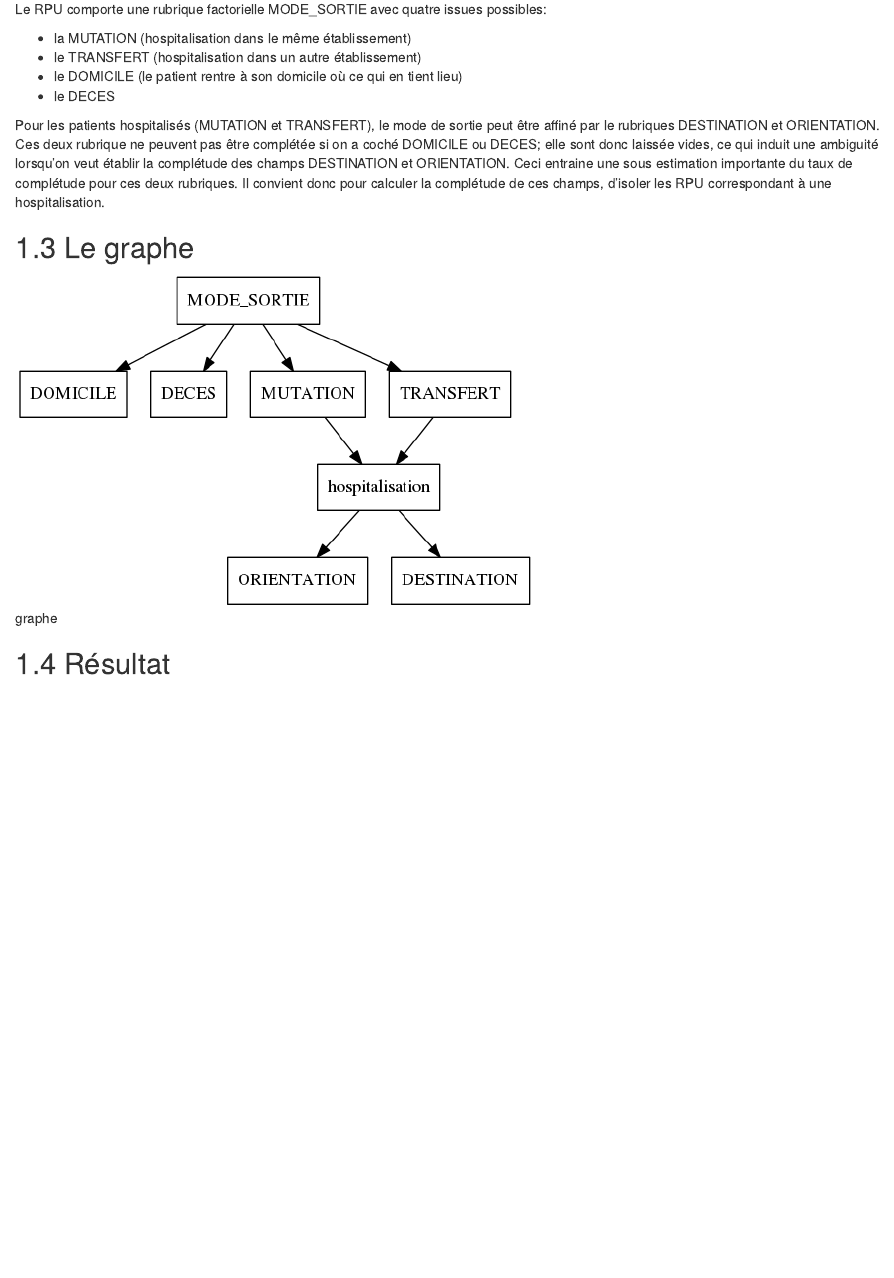
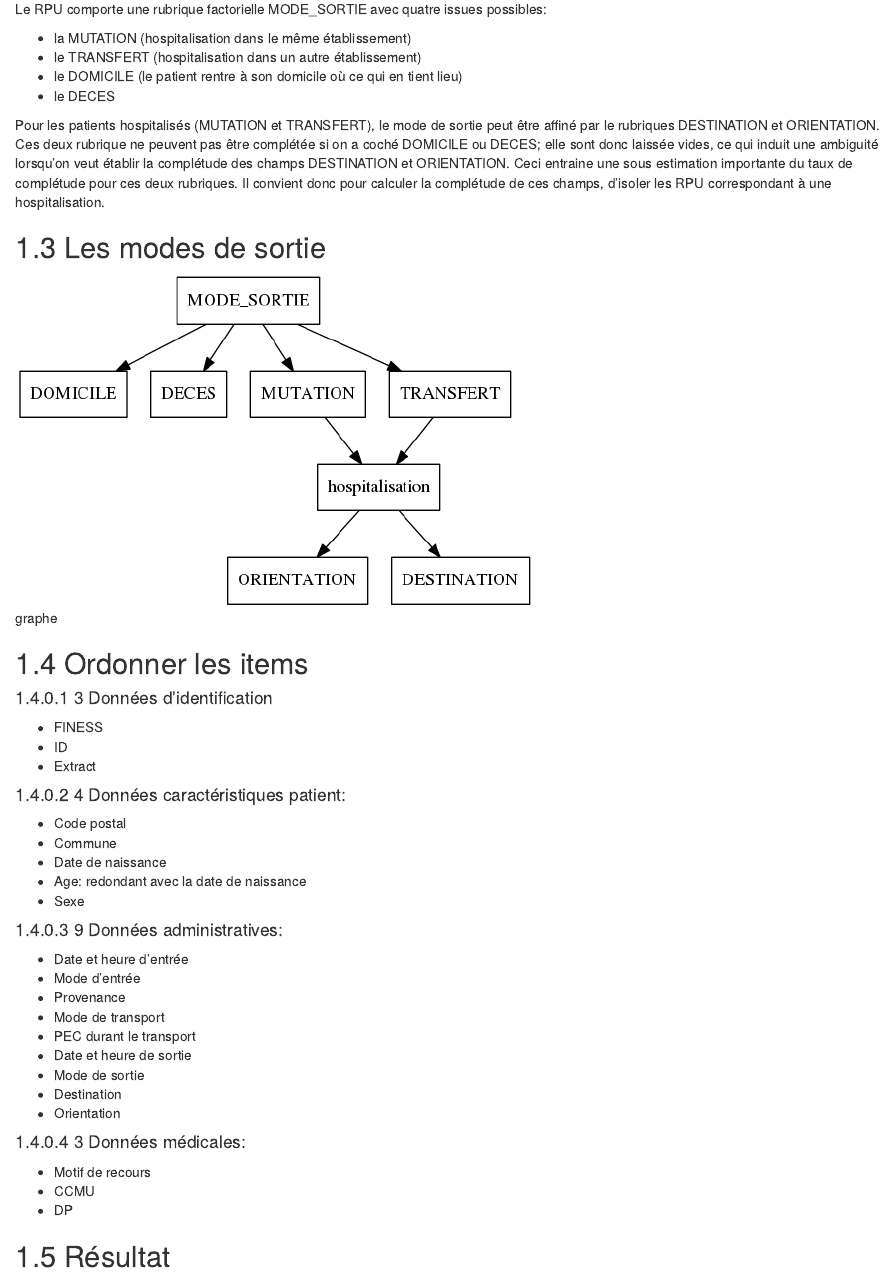
Before and after one commit to jcrb/Trame_Commune, an R Markdown document (GraphViz/completude.Rmd): the page in a window 1100 px wide, from 540 px down. Rendered offline with R 4.5, knitr and Pandoc, with nearby package versions; both versions are drawn in the output format of the newer one.

Commit message:
radar completude

````diff
--- a/GraphViz/completude.Rmd
+++ b/GraphViz/completude.Rmd
@@ -3,10 +3,10 @@ title: "Diagramme de complétude des RPU"
 author: "JcB - FEDORU"
 date: "13/03/2015"
 output:
-  pdf_document: default
   html_document:
     keep_md: yes
     number_sections: yes
+  pdf_document: default
   word_document:
     fig_caption: yes
 ---
@@ -46,13 +46,50 @@ Le RPU comporte une rubrique factorielle MODE_SORTIE avec quatre issues possible
 Pour les patients hospitalisés (MUTATION et TRANSFERT), le mode de sortie peut être affiné par le rubriques DESTINATION et ORIENTATION.
 Ces deux rubrique ne peuvent pas être complétée si on a coché DOMICILE ou DECES; elle sont donc laissée vides, ce qui induit une ambiguité lorsqu'on veut établir la complétude des champs DESTINATION et ORIENTATION. Ceci entraine une sous estimation importante du taux de complétude pour ces deux rubriques. Il convient donc pour calculer la complétude de ces champs, d'isoler les RPU correspondant à une hospitalisation.
 
-Le graphe
----------
+Les modes de sortie
+-------------------
 
 ```{r graphe, echo=FALSE}
 system("dot -Tpng graphe.gv -o mode_sortie.png") # png
 ```
 ![graphe](mode_sortie.png)
+
+Ordonner les items
+------------------
+
+#### 3 Données d'identification
+
+- FINESS
+- ID
+- Extract
+
+#### 4 Données caractéristiques patient:
+
+- Code postal
+- Commune
+- Date de naissance
+- Age: redondant avec la date de naissance
+- Sexe
+
+#### 9 Données administratives:
+
+- Date et heure d'entrée
+- Mode d'entrée
+- Provenance
+- Mode de transport
+- PEC durant le transport
+- Date et heure de sortie
+- Mode de sortie
+- Destination
+- Orientation
+
+#### 3 Données médicales:
+
+- Motif de recours
+- CCMU
+- DP
+
+
 
 Résultat
 --------
````
Also changed, not shown: rapport_2014.R (+20 -4 lines), GraphViz/completude.html, GraphViz/completude.md, GraphViz/completude.pdf, rapport_2014.html, rapport_2014.md, rapport_2014_files/figure-html/completude-1.png, rapport_2014_files/figure-html/completude-2.png.
